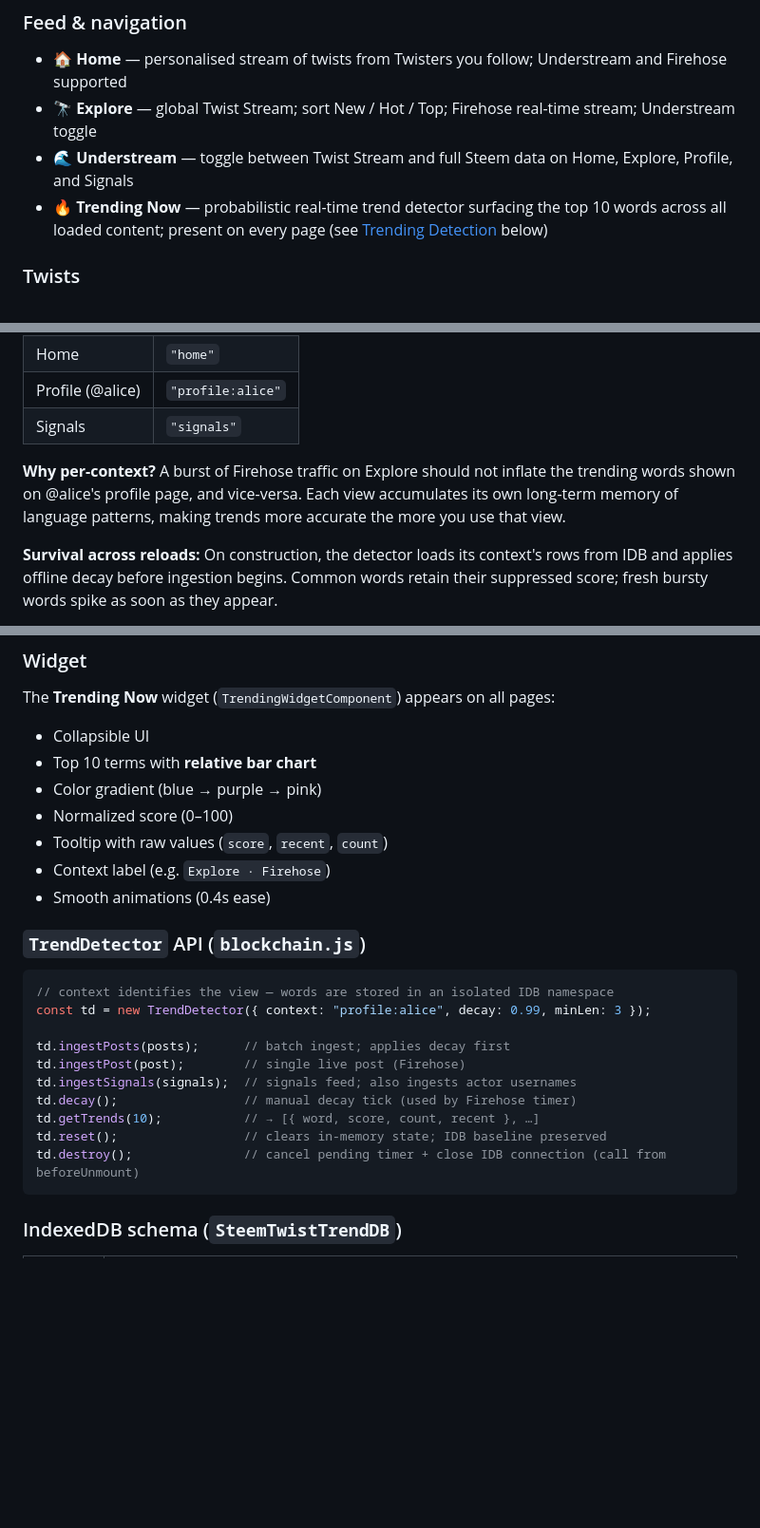
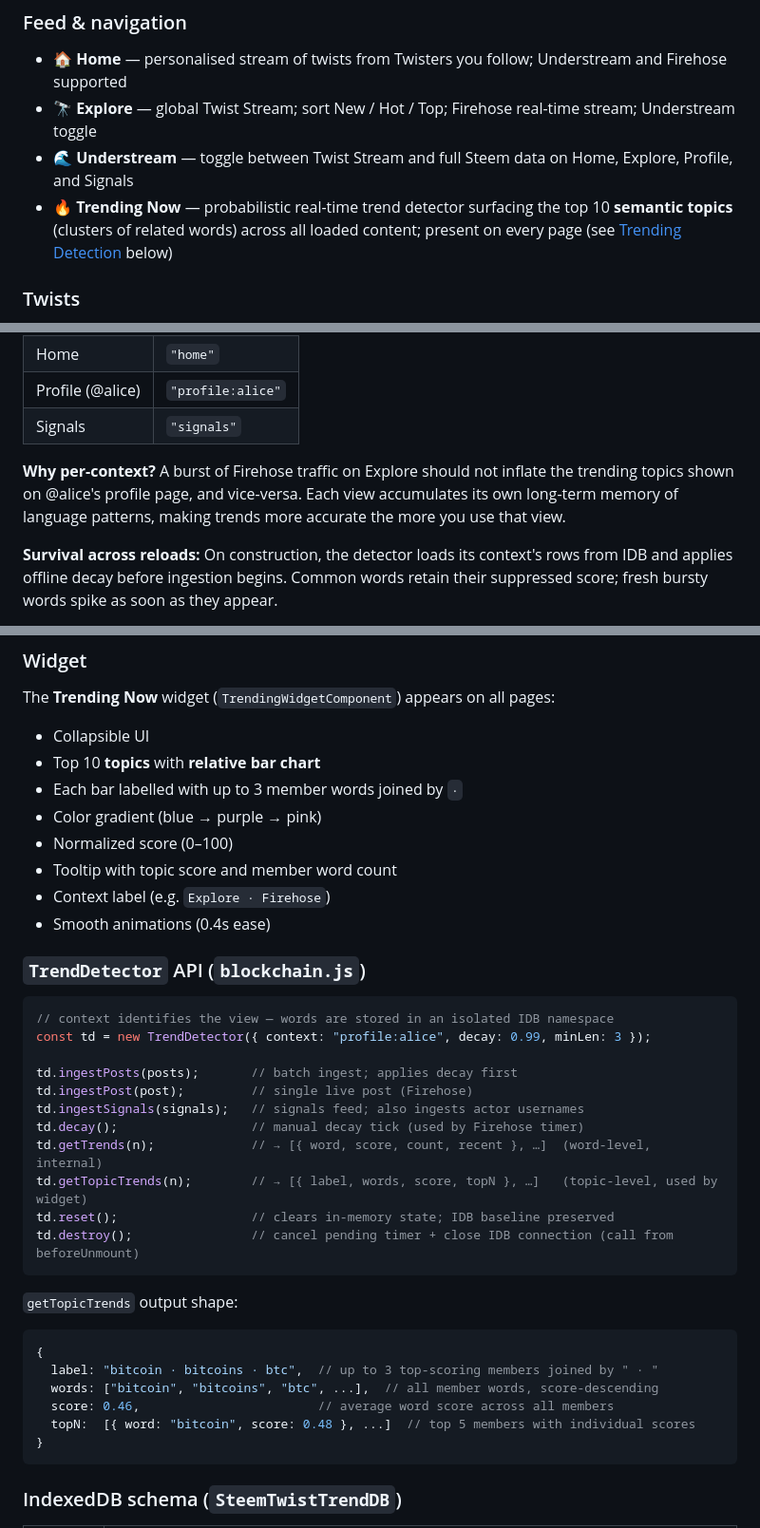
Before and after one commit to puncakbukit/steemtwist-dev, a Markdown page: README.md, 3 parts joined by grey strips. Shown at 95% size. GitHub-like rendering; blank space fills up the shorter version.

````diff
--- a/README.md
+++ b/README.md
@@ -62,7 +62,7 @@ Just as a blog writer is a *blogger* and a YouTube creator is a *YouTuber*, ever
 - 🏠 **Home** — personalised stream of twists from Twisters you follow; Understream and Firehose supported
 - 🔭 **Explore** — global Twist Stream; sort New / Hot / Top; Firehose real-time stream; Understream toggle
 - 🌊 **Understream** — toggle between Twist Stream and full Steem data on Home, Explore, Profile, and Signals
-- 🔥 **Trending Now** — probabilistic real-time trend detector surfacing the top 10 words across all loaded content; present on every page (see [Trending Detection](#trending-detection-) below)
+- 🔥 **Trending Now** — probabilistic real-time trend detector surfacing the top 10 **semantic topics** (clusters of related words) across all loaded content; present on every page (see [Trending Detection](#trending-detection-) below)
 
 ### Twists
 - 📝 **Post twists** up to 280 characters (**media excluded**) with **markdown** and real-time **Write / Preview** tab
@@ -149,7 +220,7 @@ Each view owns its own **isolated namespace** inside `SteemTwistTrendDB`. Words
 | Profile (@alice) | `"profile:alice"` |
 | Signals | `"signals"` |
 
-**Why per-context?** A burst of Firehose traffic on Explore should not inflate the trending words shown on @alice's profile page, and vice-versa. Each view accumulates its own long-term memory of language patterns, making trends more accurate the more you use that view.
+**Why per-context?** A burst of Firehose traffic on Explore should not inflate the trending topics shown on @alice's profile page, and vice-versa. Each view accumulates its own long-term memory of language patterns, making trends more accurate the more you use that view.
 
 **Survival across reloads:** On construction, the detector loads its context's rows from IDB and applies offline decay before ingestion begins. Common words retain their suppressed score; fresh bursty words spike as soon as they appear.
 
@@ -211,10 +282,11 @@ Before ingestion, `_tokenize()` cleans the input:
 The **Trending Now** widget (`TrendingWidgetComponent`) appears on all pages:
 
 * Collapsible UI
-* Top 10 terms with **relative bar chart**
+* Top 10 **topics** with **relative bar chart**
+* Each bar labelled with up to 3 member words joined by ` · `
 * Color gradient (blue → purple → pink)
 * Normalized score (0–100)
-* Tooltip with raw values (`score`, `recent`, `count`)
+* Tooltip with topic score and member word count
 * Context label (e.g. `Explore · Firehose`)
 * Smooth animations (0.4s ease)
 
@@ -224,13 +296,25 @@ The **Trending Now** widget (`TrendingWidgetComponent`) appears on all pages:
 // context identifies the view — words are stored in an isolated IDB namespace
 const td = new TrendDetector({ context: "profile:alice", decay: 0.99, minLen: 3 });
 
-td.ingestPosts(posts);      // batch ingest; applies decay first
-td.ingestPost(post);        // single live post (Firehose)
-td.ingestSignals(signals);  // signals feed; also ingests actor usernames
-td.decay();                 // manual decay tick (used by Firehose timer)
-td.getTrends(10);           // → [{ word, score, count, recent }, …]
-td.reset();                 // clears in-memory state; IDB baseline preserved
-td.destroy();               // cancel pending timer + close IDB connection (call from beforeUnmount)
+td.ingestPosts(posts);       // batch ingest; applies decay first
+td.ingestPost(post);         // single live post (Firehose)
+td.ingestSignals(signals);   // signals feed; also ingests actor usernames
+td.decay();                  // manual decay tick (used by Firehose timer)
+td.getTrends(n);             // → [{ word, score, count, recent }, …]  (word-level, internal)
+td.getTopicTrends(n);        // → [{ label, words, score, topN }, …]   (topic-level, used by widget)
+td.reset();                  // clears in-memory state; IDB baseline preserved
+td.destroy();                // cancel pending timer + close IDB connection (call from beforeUnmount)
+```
+
+`getTopicTrends` output shape:
+
+```js
+{
+  label: "bitcoin · bitcoins · btc",  // up to 3 top-scoring members joined by " · "
+  words: ["bitcoin", "bitcoins", "btc", ...],  // all member words, score-descending
+  score: 0.46,                        // average word score across all members
+  topN:  [{ word: "bitcoin", score: 0.48 }, ...]  // top 5 members with individual scores
+}
 ```
 
 ### IndexedDB schema (`SteemTwistTrendDB`)
````
Also changed, not shown: other parts of README.md (+81 -8 lines).
